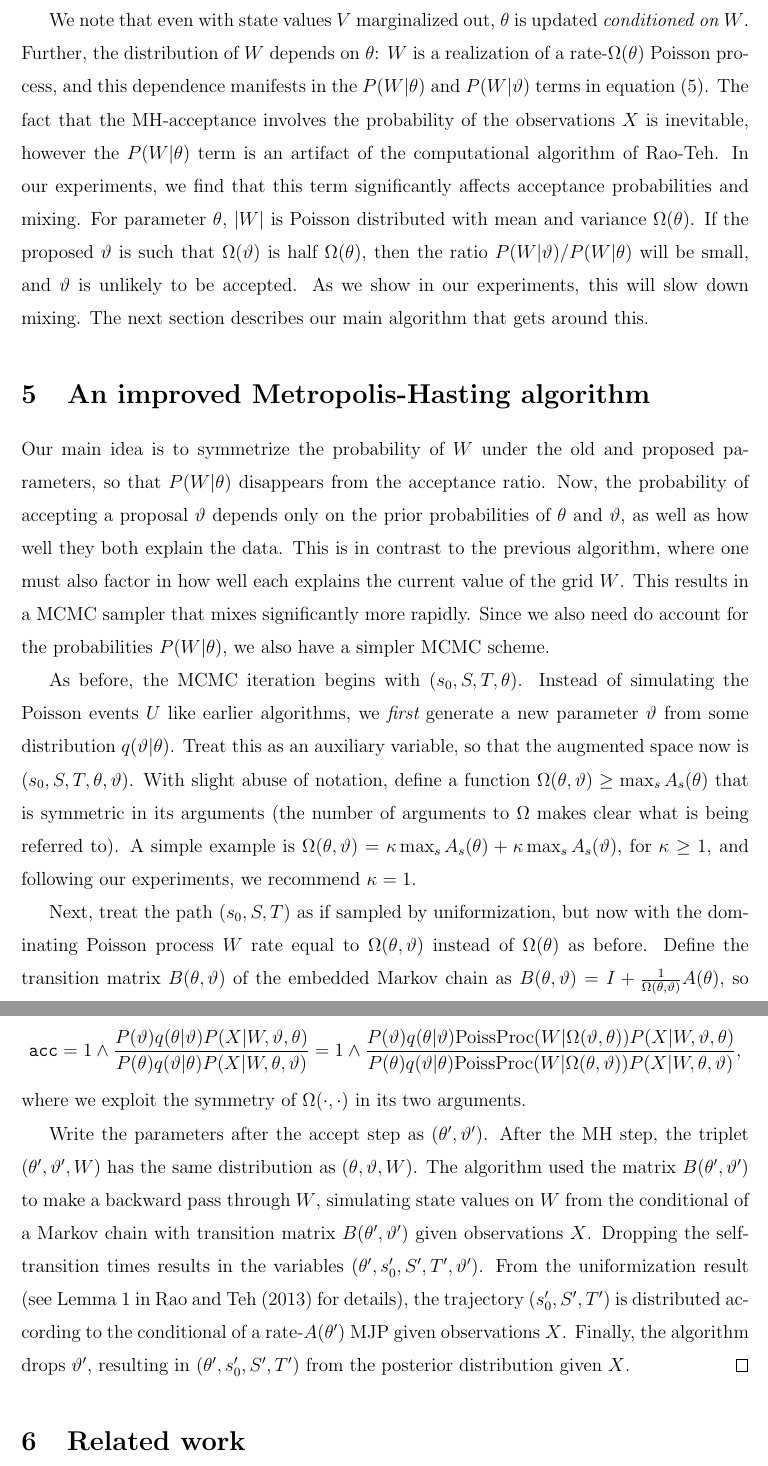
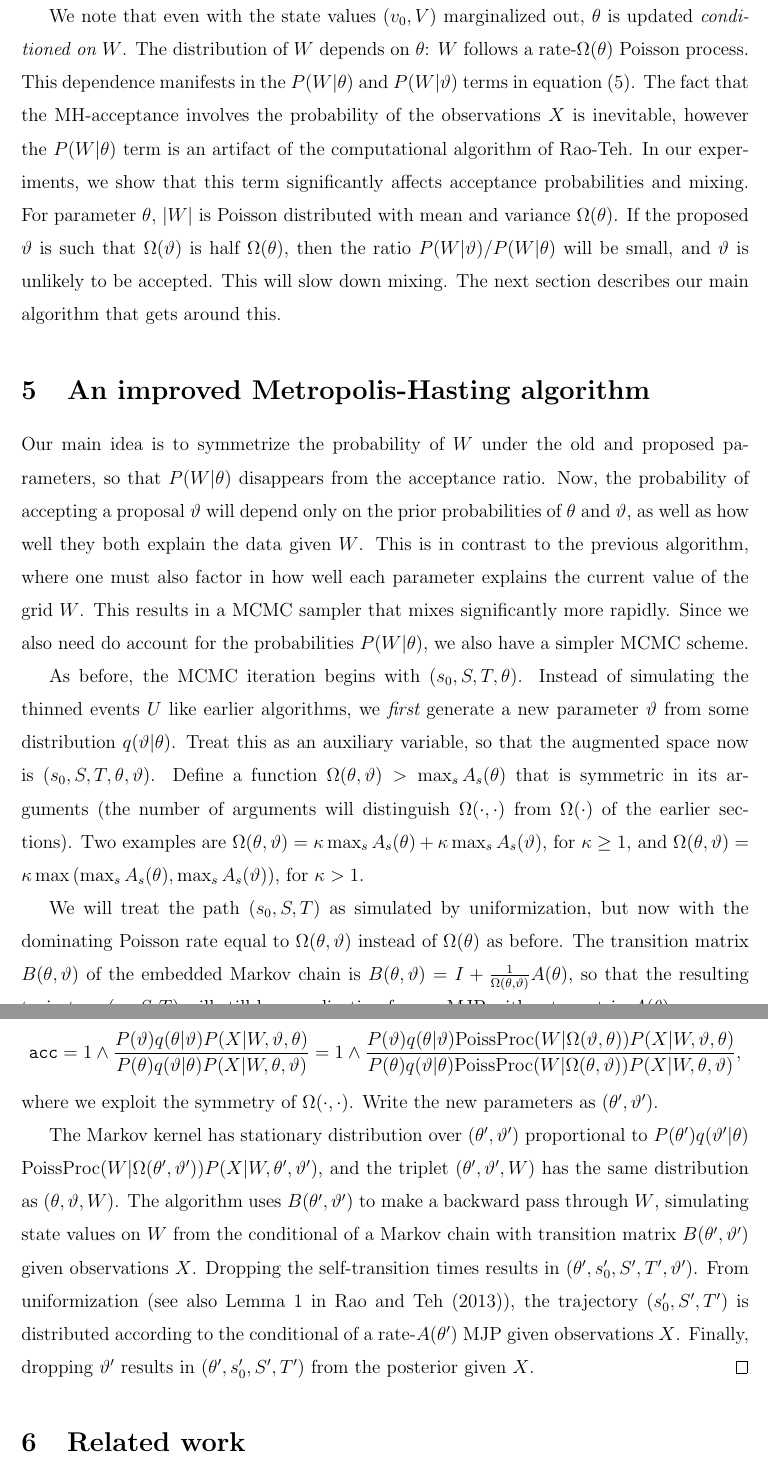
Before and after one commit to boqian1000/MJP_Boqian, a LaTeX paper (tex_file/jcgs/jcgs_mjp_mh.tex, which reads tex_file/jcgs/main_alg.tex, tex_file/jcgs/simple_mh.tex, tex_file/jcgs/verif_alg.tex): two parts of pages 10 and 13 of 53, joined at a grey line, cut so that both start at the same text. Compiled offline with pdfLaTeX.

Commit message:
Revision: expts

```diff
--- a/tex_file/jcgs/main_alg.tex
+++ b/tex_file/jcgs/main_alg.tex
@@ -2,17 +2,19 @@
 \section{An improved Metropolis-Hasting algorithm}
 %\vspace{-.05in}
 Our main idea is to symmetrize the probability of $W$ under the old and proposed parameters, so that $P(W|\theta)$ disappears from the acceptance ratio.
-Now, the probability of accepting a proposal $\vartheta$ depends only on the prior probabilities of $\theta$ and $\vartheta$, as well as how well they both explain the data.
-This is in contrast to the previous algorithm, where one must also factor in how well each explains the current value of the grid $W$.
+Now, the probability of accepting a proposal $\vartheta$ will depend only on the prior probabilities of $\theta$ and $\vartheta$, as well as how well they both explain the data given $W$.
+This is in contrast to the previous algorithm, where one must also factor in how well each parameter explains the current value of the grid $W$.
 This results in a MCMC sampler that mixes significantly more rapidly.
 Since we also need do account for the probabilities $P(W|\theta)$, we also have a simpler MCMC scheme.
 %This forms the main contribution of this paper.
 
 As before, the MCMC iteration begins with $(s_0, S, T, \theta)$.
-Instead of simulating the Poisson events $U$ like earlier algorithms, we {\em first} generate a new parameter $\vartheta$ from some distribution $q(\vartheta|\theta)$.
+Instead of simulating the thinned events $U$ like earlier algorithms, we {\em first} generate a new parameter $\vartheta$ from some distribution $q(\vartheta|\theta)$.
 Treat this as an auxiliary variable, so that the augmented space now is $(s_0,S, T, \theta,\vartheta)$.
-With slight abuse of notation, define a function $\Omega(\theta,\vartheta) \ge \max_s A_s(\theta)$ that is symmetric in its arguments (the number of arguments to $\Omega$ makes clear what is being referred to).
-A simple example is $\Omega(\theta,\vartheta) = \kappa \max_s A_s(\theta) + \kappa \max_s A_s(\vartheta)$, for $\kappa \ge 1$, and following our experiments, we recommend $\kappa=1$.
+Define a function $\Omega(\theta,\vartheta) > \max_s A_s(\theta)$ that is symmetric in its arguments (the number of arguments will distinguish $\Omega(\cdot,\cdot)$ from $\Omega(\cdot)$ of the earlier sections).
+Two examples are $\Omega(\theta,\vartheta) = \kappa \max_s A_s(\theta) + \kappa \max_s A_s(\vartheta)$, for $\kappa \ge 1$, and
+$\Omega(\theta,\vartheta) = \kappa \max\left(\max_s A_s(\theta), \max_s A_s(\vartheta)\right)$, for $\kappa > 1$.
 
-Next, treat the path $(s_0,S,T)$ as if sampled by  uniformization, but now with the dominating Poisson process $W$ rate equal to $\Omega(\theta,\vartheta)$  instead of $\Omega(\theta)$ as before.
-Define the transition matrix $B(\theta,\vartheta)$ of the embedded Markov chain as $B(\theta,\vartheta) = I + \frac{1}{\Omega(\theta,\vartheta)}A(\theta)$, so that the resulting trajectory will still be a realization from a MJP with rate-matrix $A(\theta)$.
+
+We will treat the path $(s_0,S,T)$ as simulated by  uniformization, but now with the dominating Poisson rate equal to $\Omega(\theta,\vartheta)$  instead of $\Omega(\theta)$ as before.
+The transition matrix $B(\theta,\vartheta)$ of the embedded Markov chain is $B(\theta,\vartheta) = I + \frac{1}{\Omega(\theta,\vartheta)}A(\theta)$, so that the resulting trajectory $(s_0,S,T)$ will still be a realization from a MJP with rate-matrix $A(\theta)$.
--- a/tex_file/jcgs/simple_mh.tex
+++ b/tex_file/jcgs/simple_mh.tex
@@ -85,12 +88,12 @@ This can be quantified by the so-called Bayesian fraction of missing information
 The Gibbs sampler of algorithm~\ref{alg:MJP_gibbs} can be viewed as operating on a centered parametrization~\citep{papaspiliopoulos2007general} or sufficient augmentation~\citep{yu2011center} of a hierarchical model involving $\theta$, the Poisson events $W$, and the state values $(v_0,V)$. The MH algorithm reverses the order in which the path and parameter are updated, and is closely related to noncentered parametrizations or ancillary augmentations.
 For a detailed review of the suitability of these two approaches, as well as ways to combine them together, we refer to~\citet{papaspiliopoulos2007general, yu2011center}.
 
-We note that even with state values $V$ marginalized out, $\theta$ is updated {\em conditioned on $W$}.
-Further, the distribution of $W$ depends on $\theta$: $W$ is a realization of a rate-$\Omega(\theta)$ Poisson process, and this dependence manifests in the $P(W|\theta)$ and $P(W|\vartheta)$ terms in equation~\eqref{eq:ncp_acc}.
+We note that even with the state values $(v_0,V)$ marginalized out, $\theta$ is updated {\em conditioned on $W$}.
+The distribution of $W$ depends on $\theta$: $W$ follows a rate-$\Omega(\theta)$ Poisson process. This dependence manifests in the $P(W|\theta)$ and $P(W|\vartheta)$ terms in equation~\eqref{eq:ncp_acc}.
 The fact that the MH-acceptance involves the probability of the observations  $X$ is inevitable, however the $P(W|\theta)$ term is an artifact of the computational algorithm of Rao-Teh.
-In our experiments, we find that this term significantly affects acceptance probabilities and mixing.
+In our experiments, we show that this term significantly affects acceptance probabilities and mixing.
 For parameter $\theta$, $|W|$ is Poisson distributed with mean and variance $\Omega(\theta)$.
 If the proposed $\vartheta$ is such that $\Omega(\vartheta)$ is half $\Omega(\theta)$, then the ratio $P(W|\vartheta)/P(W|\theta)$ will be small, and $\vartheta$ is unlikely to be accepted.
 %, resulting in a low acceptance probability.
-As we show in our experiments, this will slow down mixing.
+This will slow down mixing.
 The next section describes our main algorithm that gets around this.
--- a/tex_file/jcgs/verif_alg.tex
+++ b/tex_file/jcgs/verif_alg.tex
@@ -17,21 +17,24 @@ P(X|W,\vartheta,\theta)}{P(\theta)q(\vartheta|\theta)
 P(X|W,\theta,\vartheta)} =
 1 \wedge \frac{P(\vartheta)q(\theta|\vartheta)\text{PoissProc}(W|\Omega(\vartheta,\theta)) P(X|W,\vartheta,\theta)}{P(\theta)q(\vartheta|\theta)\text{PoissProc}(W|\Omega(\theta,\vartheta))
 P(X|W,\theta,\vartheta)},$$
-where we exploit the symmetry of $\Omega(\cdot,\cdot)$ in its two arguments.
+where we exploit the symmetry of $\Omega(\cdot,\cdot)$.
+%in its two arguments.
 %$P(W|\theta,\vartheta)$ is just a Poisson process with rate $\Omega(\theta)+ \Omega(\vartheta)$, so that $P(W|\theta,\vartheta) = P(W|\theta,\vartheta)$, which can be ignored when calculating $\texttt{acc}$.
 %$P(X|W,\theta,\vartheta)$ and $P(X|W,\vartheta,\theta)$ are obtained
 %after a forward pass over $W$ using discrete-time transition matrices
 %$B(\theta,\vartheta) = \left(I + \frac{A(\theta)}{\Omega(\theta)+\Omega(\vartheta)}\right)$
 %and $B(\vartheta,\theta) = \left(I + \frac{A(\vartheta)}{\Omega(\theta)+\Omega(\vartheta)}\right)$.
+Write the new parameters as $(\theta', \vartheta')$.
 
-Write the parameters after the accept step as $(\theta', \vartheta')$.
-After the MH step, the triplet $(\theta', \vartheta',W)$ has the same distribution as $(\theta, \vartheta,W)$.
-The algorithm used the matrix $B(\theta',\vartheta')$ to make a backward pass through $W$, simulating state values on $W$ from the conditional of a Markov chain with transition matrix $B(\theta',\vartheta')$ given observations $X$.
-Dropping the self-transition times results in the variables $(\theta', s'_0, S', T', \vartheta')$.
-From the uniformization result (see Lemma 1 in~\cite{RaoTeh13} for details), the trajectory $(s'_0, S', T')$ is distributed according to the conditional of a rate-$A(\theta')$ MJP given observations $X$.
-Finally, the algorithm drops $\vartheta'$,
+The Markov kernel has stationary distribution over $(\theta',\vartheta')$ proportional to
+$P(\theta')q(\vartheta'|\theta)$ $\text{PoissProc}(W|\Omega(\theta',\vartheta'))
+P(X|W,\theta',\vartheta')$, and the triplet $(\theta', \vartheta',W)$ has the same distribution as $(\theta, \vartheta,W)$.
+The algorithm uses $B(\theta',\vartheta')$ to make a backward pass through $W$, simulating state values on $W$ from the conditional of a Markov chain with transition matrix $B(\theta',\vartheta')$ given observations $X$.
+Dropping the self-transition times results in $(\theta', s'_0, S', T', \vartheta')$.
+From uniformization (see also Lemma 1 in~\cite{RaoTeh13}), the trajectory $(s'_0, S', T')$ is distributed according to the conditional of a rate-$A(\theta')$ MJP given observations $X$.
+Finally, dropping $\vartheta'$
 %effectively marginalizing this parameter.  As we saw at the start of the proof, this
-resulting in $(\theta',s'_0,S',T')$ from the posterior distribution given $X$.
+results in $(\theta',s'_0,S',T')$ from the posterior given $X$.
 % \begin{align*}
 %  p(y, W, S, T, \theta, \theta^*) &= p(\theta) q(\theta^* | \theta) P(S,T| \theta, \theta^*) P(W| S, T, \theta, \theta^*)P(y | S, T, \theta, \theta^*)\\
 %  &=p(\theta) q(\theta^* | \theta) P(S,T| \theta) P(W| S, T, \theta, \theta^*)P(y | S, T).
```
Also changed, not shown: tex_file/jcgs/main_alg.tex (67 more changed lines), tex_file/jcgs/simple_mh.tex (19 more changed lines).
